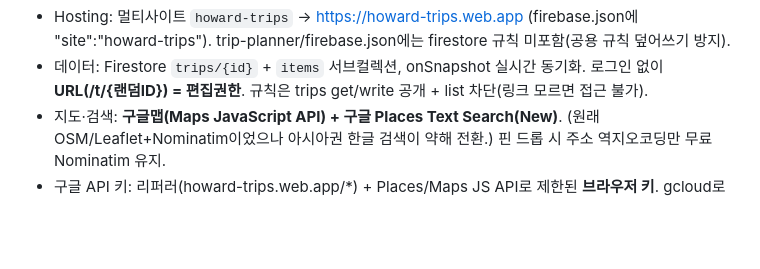
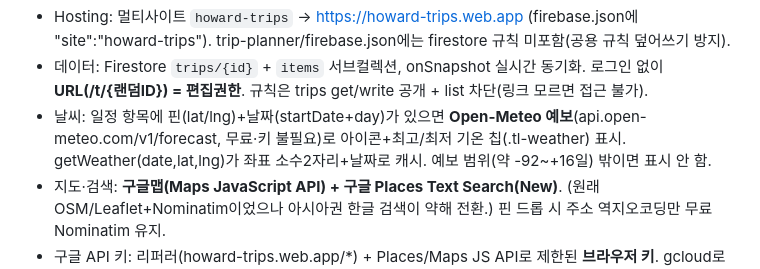
Before and after one commit to romeowa/HowardWorld, a Markdown page: .claude-memory/trip-planner.md, the part around the change. Drawn GitHub-style; blank space fills up the shorter version.

Commit message:
memory: trip-planner 날씨(Open-Meteo) 반영
Co-Authored-By: Claude Opus 4.8 <noreply@anthropic.com>

```diff
--- a/.claude-memory/trip-planner.md
+++ b/.claude-memory/trip-planner.md
@@ -12,6 +12,7 @@ trip-planner: 링크 하나로 함께 짜는 여행 일정 공유 웹앱. 공용
 
 - Hosting: 멀티사이트 `howard-trips` → https://howard-trips.web.app (firebase.json에 "site":"howard-trips"). trip-planner/firebase.json에는 firestore 규칙 미포함(공용 규칙 덮어쓰기 방지).
 - 데이터: Firestore `trips/{id}` + `items` 서브컬렉션, onSnapshot 실시간 동기화. 로그인 없이 **URL(/t/{랜덤ID}) = 편집권한**. 규칙은 trips get/write 공개 + list 차단(링크 모르면 접근 불가).
+- 날씨: 일정 항목에 핀(lat/lng)+날짜(startDate+day)가 있으면 **Open-Meteo 예보**(api.open-meteo.com/v1/forecast, 무료·키 불필요)로 아이콘+최고/최저 기온 칩(.tl-weather) 표시. getWeather(date,lat,lng)가 좌표 소수2자리+날짜로 캐시. 예보 범위(약 -92~+16일) 밖이면 표시 안 함.
 - 지도·검색: **구글맵(Maps JavaScript API) + 구글 Places Text Search(New)**. (원래 OSM/Leaflet+Nominatim이었으나 아시아권 한글 검색이 약해 전환.) 핀 드롭 시 주소 역지오코딩만 무료 Nominatim 유지.
 - 구글 API 키: 리퍼러(howard-trips.web.app/*) + Places/Maps JS API로 제한된 **브라우저 키**. gcloud로 생성/관리. 키는 **public/config.js(gitignore)** 에 넣어 주입 — 소스/깃엔 미포함(브라우저엔 어차피 노출되지만 리퍼러 제한이 방어선). app.js는 window.TRIP_CONFIG.googleKey 사용.
 - UI: 홈은 월별 달력 뷰(여행을 색 바로 표시) + 이 기기 localStorage 최근 목록만. 여행 화면은 전체 일정 리스트(Day별 섹션) + 상단 '전체'/날짜 탭(전체=다 보기, 날짜=그 날만 필터). 항목(장소/식사/액티비티/메모) 시간순 자동 정렬, 시간 입력은 24시간 시/분 드롭다운. 항목 클릭 시 아래로 확장되며 인라인 미니지도(핀 1개). 항목 "저장 후 계속" 연속 입력. 주소 클릭 시 구글맵 열기.
```
